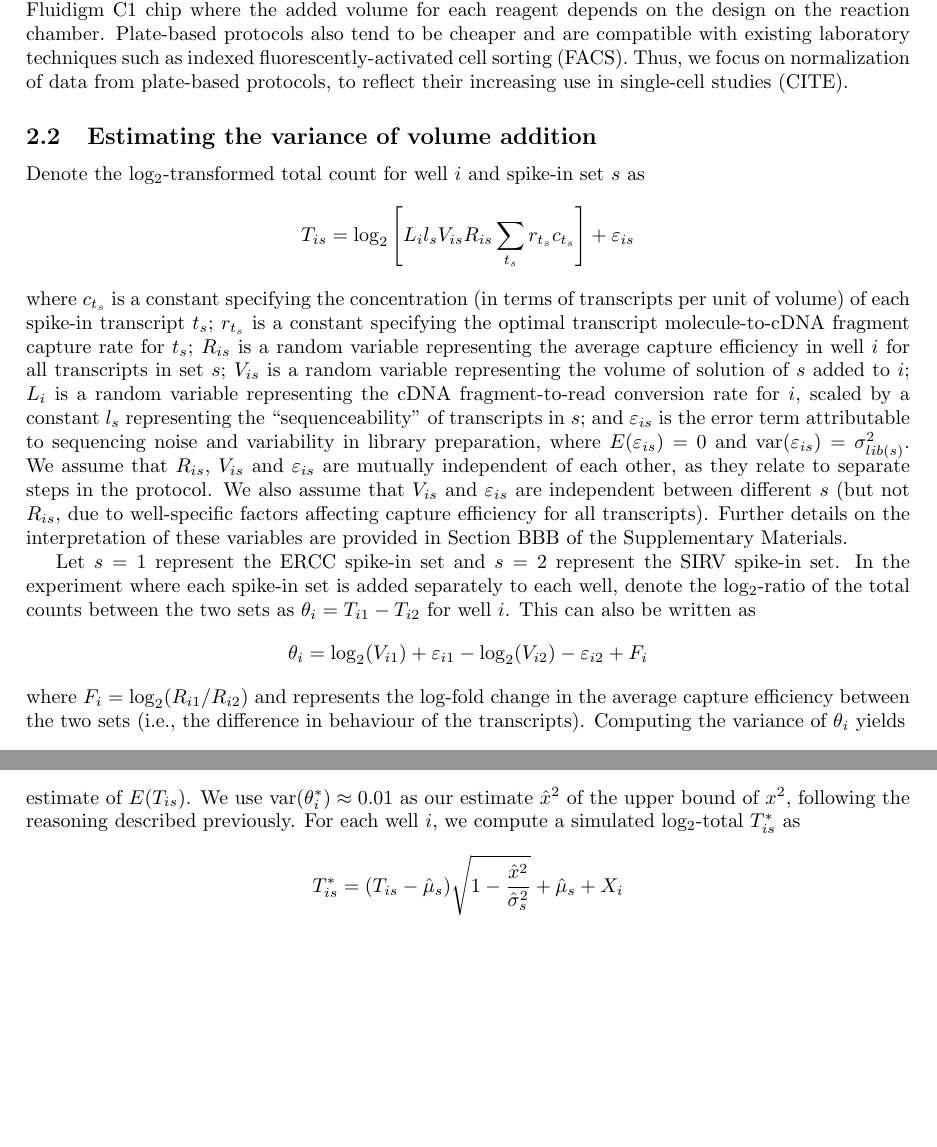
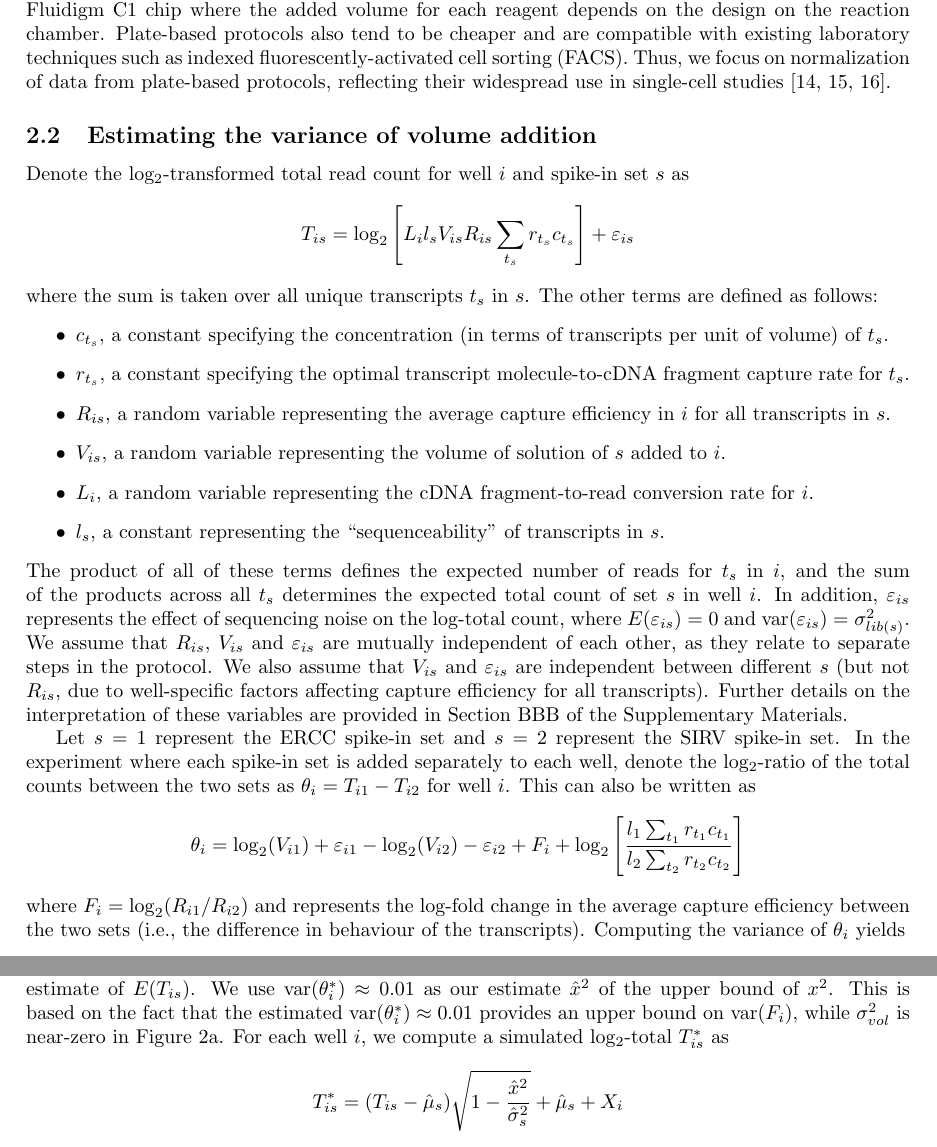
Before and after one commit to MarioniLab/SpikeIns2016, a LaTeX document (manuscript/prickle.tex): two parts of pages 4 and 10 of 12, joined at a grey line, cut so that both start at the same text, the shorter picture padded with empty space. Compiled offline with pdfLaTeX.

Commit message:
Fixed up the equations.

```diff
--- a/manuscript/prickle.tex
+++ b/manuscript/prickle.tex
@@ -130,19 +130,25 @@ We used a protocol based on microtiter plates rather than microfluidics as it is
 Our experimental design requires two separate additions of spike-in RNA to each reaction (see Methods).
 This is not straightforward to achieve on, say, the Fluidigm C1 chip where the added volume for each reagent depends on the design on the reaction chamber.
 Plate-based protocols also tend to be cheaper and are compatible with existing laboratory techniques such as indexed fluorescently-activated cell sorting (FACS).
-Thus, we focus on normalization of data from plate-based protocols, to reflect their increasing use in single-cell studies (CITE).
+Thus, we focus on normalization of data from plate-based protocols, reflecting their widespread use in single-cell studies \cite{segerstople2016single,islam2011characterization,wilson2015combined}.
 
 \subsection{Estimating the variance of volume addition}
-Denote the log$_2$-transformed total count for well $i$ and spike-in set $s$ as
+Denote the log$_2$-transformed total read count for well $i$ and spike-in set $s$ as
 \[
 T_{is} = \log_2 \left[ L_i l_s V_{is} R_{is} \sum_{t_s} r_{t_s} c_{t_s} \right] + \varepsilon_{is}
 \]
-where $c_{t_s}$ is a constant specifying the concentration (in terms of transcripts per unit of volume) of each spike-in transcript $t_s$;
-$r_{t_s}$ is a constant specifying the optimal transcript molecule-to-cDNA fragment capture rate for $t_s$;
-$R_{is}$ is a random variable representing the average capture efficiency in well $i$ for all transcripts in set $s$;
-$V_{is}$ is a random variable representing the volume of solution of $s$ added to $i$;
-$L_i$ is a random variable representing the cDNA fragment-to-read conversion rate for $i$, scaled by a constant $l_s$ representing the ``sequenceability'' of transcripts in $s$;
-and $\varepsilon_{is}$ is the error term attributable to sequencing noise and variability in library preparation, where $E(\varepsilon_{is})=0$ and $\variance(\varepsilon_{is})= \sigma^2_{lib(s)}$.
+where the sum is taken over all unique transcripts $t_s$ in $s$.
+The other terms are defined as follows:
+\begin{itemize}
+    \item $c_{t_s}$, a constant specifying the concentration (in terms of transcripts per unit of volume) of $t_s$.
+    \item $r_{t_s}$, a constant specifying the optimal transcript molecule-to-cDNA fragment capture rate for $t_s$.
+    \item $R_{is}$, a random variable representing the average capture efficiency in $i$ for all transcripts in $s$.
+    \item $V_{is}$, a random variable representing the volume of solution of $s$ added to $i$.
+    \item $L_i$, a random variable representing the cDNA fragment-to-read conversion rate for $i$.
+    \item $l_s$, a constant representing the ``sequenceability'' of transcripts in $s$.
+\end{itemize}
+The product of all of these terms defines the expected number of reads for $t_s$ in $i$, and the sum of the products across all $t_s$ determines the expected total count of set $s$ in well $i$.
+In addition, $\varepsilon_{is}$ represents the effect of sequencing noise on the log-total count, where $E(\varepsilon_{is})=0$ and $\variance(\varepsilon_{is})= \sigma^2_{lib(s)}$.
 We assume that $R_{is}$, $V_{is}$ and $\varepsilon_{is}$ are mutually independent of each other, as they relate to separate steps in the protocol.
 We also assume that $V_{is}$ and $\varepsilon_{is}$ are independent between different $s$ (but not $R_{is}$, due to well-specific factors affecting capture efficiency for all transcripts).
 Further details on the interpretation of these variables are provided in Section~BBB of the Supplementary Materials.
@@ -151,7 +157,7 @@ Let $s=1$ represent the ERCC spike-in set and $s=2$ represent the SIRV spike-in
 In the experiment where each spike-in set is added separately to each well, denote the log$_2$-ratio of the total counts between the two sets as $\theta_i = T_{i1} - T_{i2}$ for well $i$.
 This can also be written as
 \[
-\theta_i = \log_2(V_{i1}) + \varepsilon_{i1} - \log_2(V_{i2}) - \varepsilon_{i2} + F_i
+    \theta_i = \log_2(V_{i1}) + \varepsilon_{i1} - \log_2(V_{i2}) - \varepsilon_{i2} + F_i + \log_2\left[ \frac{l_1 \sum_{t_1} r_{t_1} c_{t_1}}{l_2\sum_{t_2} r_{t_2} c_{t_2}} \right]
 \]
 where $F_i = \log_2(R_{i1}/R_{i2})$ and represents the log-fold change in the average capture efficiency between the two sets (i.e., the difference in behaviour of the transcripts).
 Computing the variance of $\theta_i$ yields
@@ -350,7 +357,8 @@ This yields
 
 Let us denote $x^2 = \sigma^2_{vol} + \variance(F_i)$, representing the total variance attributable to spike-in addition and capture efficiency.
 We also denote $\hat\sigma^2_s$ as the estimate of $\variance(T_{is})$ across wells, and $\hat\mu_s$ as the estimate of $E(T_{is})$.
-We use $\variance(\theta^*_i) \approx 0.01$ as our estimate $\hat{x}^2$ of the upper bound of $x^2$, following the reasoning described previously.
+We use $\variance(\theta^*_i) \approx 0.01$ as our estimate $\hat{x}^2$ of the upper bound of $x^2$.
+This is based on the fact that the estimated $\variance(\theta^*_i)\approx 0.01$ provides an upper bound on $\variance(F_i)$, while $\sigma^2_{vol}$ is near-zero in Figure~\ref{fig:varestimates}a.
 For each well $i$, we compute a simulated log$_2$-total $T^*_{is}$ as
 \[
     T^*_{is} = (T_{is} - \hat\mu_s)\sqrt{1-\frac{ \hat{x}^2}{\hat\sigma^2_s}} + \hat\mu_s + X_i
```
Also changed, not shown: manuscript/prickle.tex (7 more changed lines).
